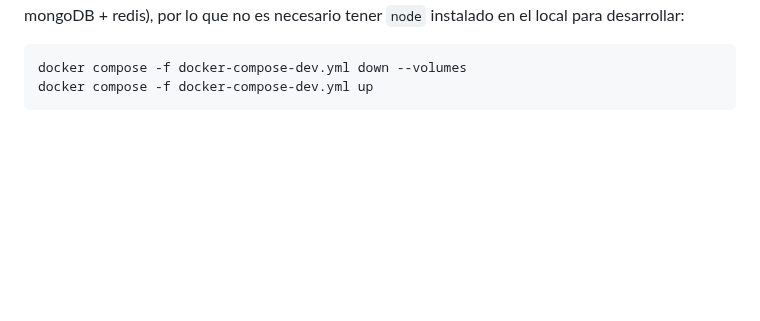
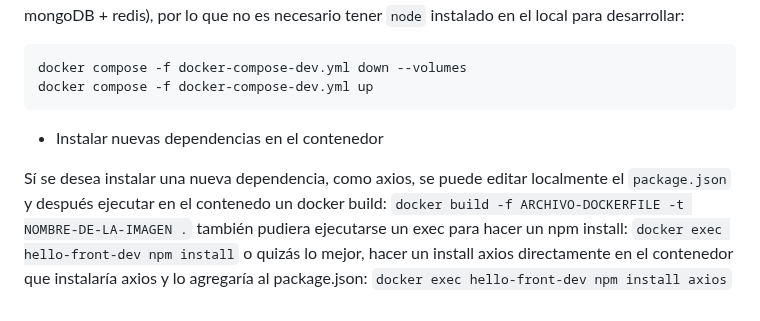
Before and after one commit to probonogo/fullstackopen, a Markdown page: part12-containers/README.md, the part around the change. GitHub-like rendering; blank space fills up the shorter version.

Commit message:
Instalar nuevas dependencias en el contenedor

````diff
--- a/part12-containers/README.md
+++ b/part12-containers/README.md
@@ -400,3 +400,7 @@ Ejecutar el archivo yaml `docker-compose-dev.yml` en modo desarrollo usando las
 docker compose -f docker-compose-dev.yml down --volumes
 docker compose -f docker-compose-dev.yml up
 ```
+
+- Instalar nuevas dependencias en el contenedor
+
+Sí se desea instalar una nueva dependencia, como axios, se puede editar localmente el `package.json` y después ejecutar en el contenedo un docker build: `docker build -f ARCHIVO-DOCKERFILE -t NOMBRE-DE-LA-IMAGEN .` también pudiera ejecutarse un exec para hacer un npm install: `docker exec hello-front-dev npm install` o quizás lo mejor, hacer un install axios directamente en el contenedor que instalaría axios y lo agregaría al package.json: `docker exec hello-front-dev npm install axios`
````
